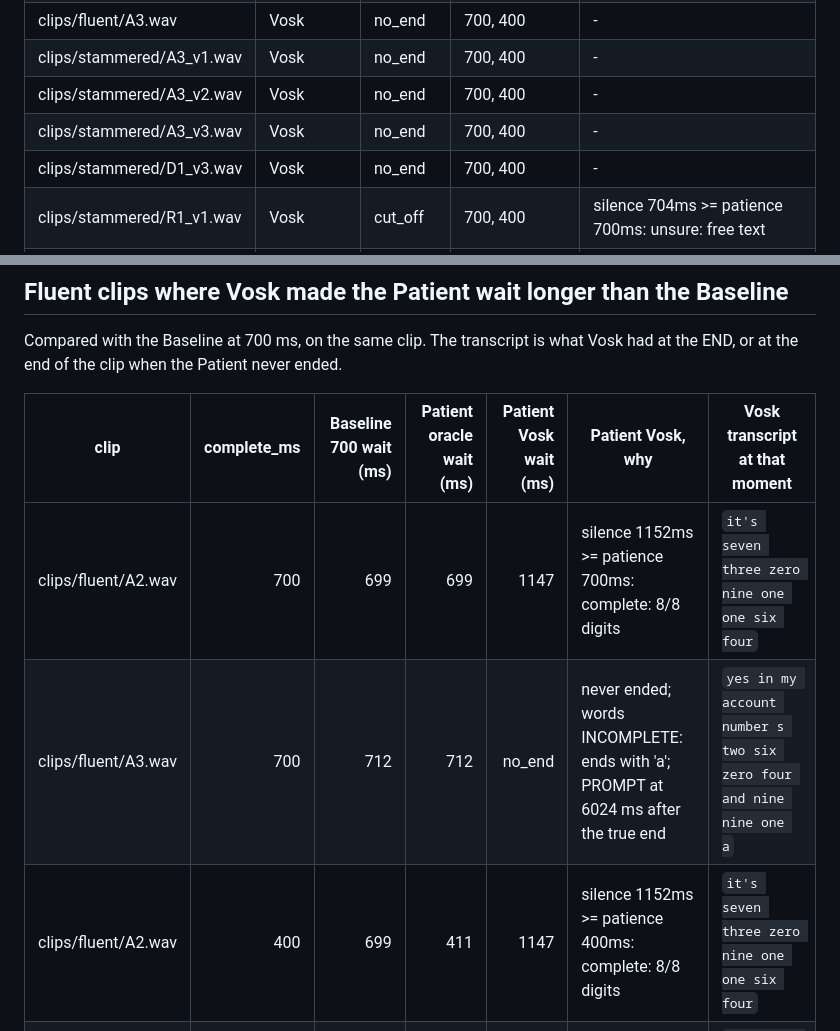
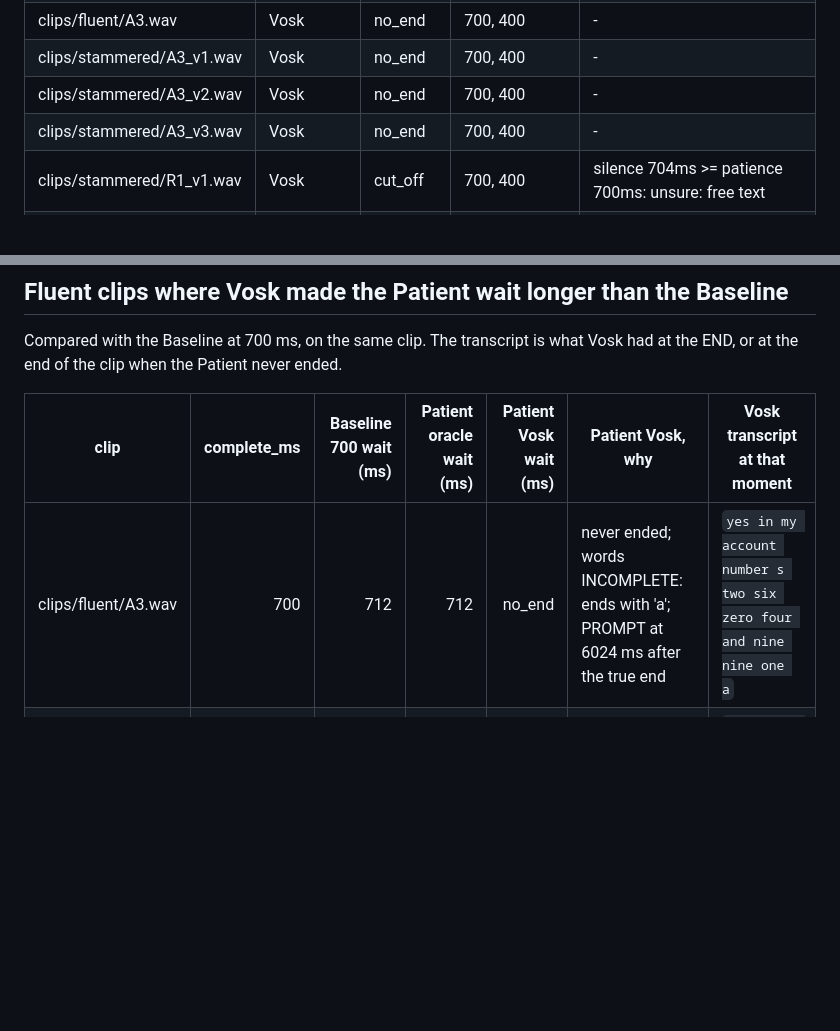
Before and after one commit to ZainX38/Unhurried, a Markdown page: eval/results/results.md, 2 parts joined by grey strips. Drawn GitHub-style; blank space fills up the shorter version.

```diff
--- a/eval/results/results.md
+++ b/eval/results/results.md
@@ -71,7 +71,6 @@ The Patient runs twice on the same audio: once on oracle transcripts, once on Vo
 | clips/stammered/A3_v1.wav | Vosk | no_end | 700, 400 | - |
 | clips/stammered/A3_v2.wav | Vosk | no_end | 700, 400 | - |
 | clips/stammered/A3_v3.wav | Vosk | no_end | 700, 400 | - |
-| clips/stammered/D1_v3.wav | Vosk | no_end | 700, 400 | - |
 | clips/stammered/R1_v1.wav | Vosk | cut_off | 700, 400 | silence 704ms >= patience 700ms: unsure: free text |
 | clips/stammered/R2_v1.wav | Vosk | cut_off | 700, 400 | silence 1728ms >= patience 1700ms: unsure: free text (+1000 repetition) |
 | clips/stammered/R2_v2.wav | Vosk | cut_off | 700, 400 | silence 704ms >= patience 700ms: unsure: free text |
@@ -92,9 +91,7 @@ or at the end of the clip when the Patient never ended.
 
 | clip | complete_ms | Baseline 700 wait (ms) | Patient oracle wait (ms) | Patient Vosk wait (ms) | Patient Vosk, why | Vosk transcript at that moment |
 | --- | ---: | ---: | ---: | ---: | --- | --- |
-| clips/fluent/A2.wav | 700 | 699 | 699 | 1147 | silence 1152ms >= patience 700ms: complete: 8/8 digits | `it's seven three zero nine one one six four` |
 | clips/fluent/A3.wav | 700 | 712 | 712 | no_end | never ended; words INCOMPLETE: ends with 'a'; PROMPT at 6024 ms after the true end | `yes in my account number s two six zero four and nine nine one a` |
-| clips/fluent/A2.wav | 400 | 699 | 411 | 1147 | silence 1152ms >= patience 400ms: complete: 8/8 digits | `it's seven three zero nine one one six four` |
 | clips/fluent/A3.wav | 400 | 712 | 424 | no_end | never ended; words INCOMPLETE: ends with 'a'; PROMPT at 6024 ms after the true end | `yes in my account number s two six zero four and nine nine one a` |
 
 ## Caveats
```
Also changed, not shown: other parts of eval/results/results.md (+28 -28 lines), eval/results/sweep.png, 5 other files.
